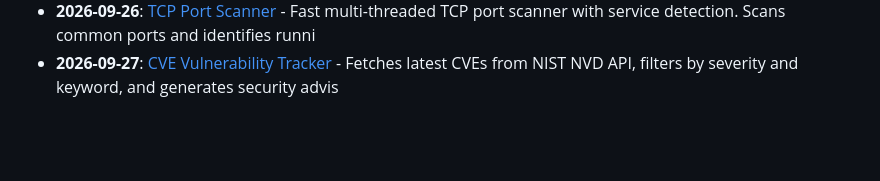
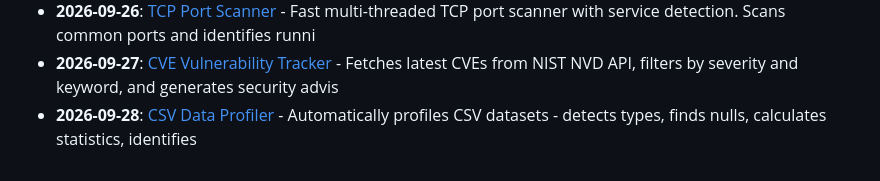
Before and after one commit to Vikrant892/security-toolkit, a Markdown page: logs/2026-09.md, the part around the change. GitHub-like rendering; blank space fills up the shorter version.

Commit message:
feat: add CSV Data Profiler (data_engineering) - 2026-09-28
Daily auto-generated security & data engineering tool.
Part of the Security Toolkit daily contribution series.

```diff
--- a/logs/2026-09.md
+++ b/logs/2026-09.md
@@ -27,3 +27,4 @@
 - **2026-09-25**: [JWT Token Decoder & Validator](../tools/cybersecurity/jwt_decoder) - Decodes JWT tokens, validates structure, checks expiration, and identifies common security issues li
 - **2026-09-26**: [TCP Port Scanner](../tools/cybersecurity/network_port_scanner) - Fast multi-threaded TCP port scanner with service detection. Scans common ports and identifies runni
 - **2026-09-27**: [CVE Vulnerability Tracker](../tools/cybersecurity/cve_tracker) - Fetches latest CVEs from NIST NVD API, filters by severity and keyword, and generates security advis
+- **2026-09-28**: [CSV Data Profiler](../tools/data_engineering/csv_data_profiler) - Automatically profiles CSV datasets - detects types, finds nulls, calculates statistics, identifies
```
Also changed, not shown: CATALOG.md (+1 -0 lines), 1 other file.
